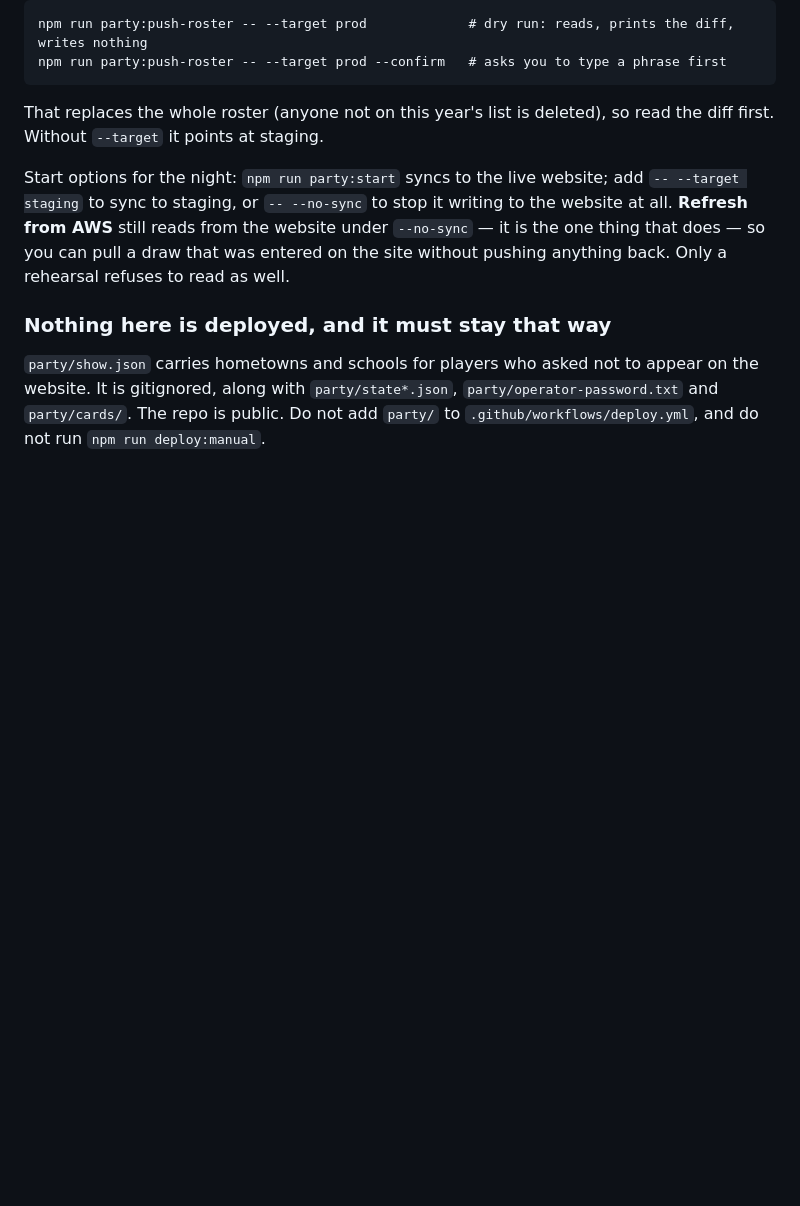
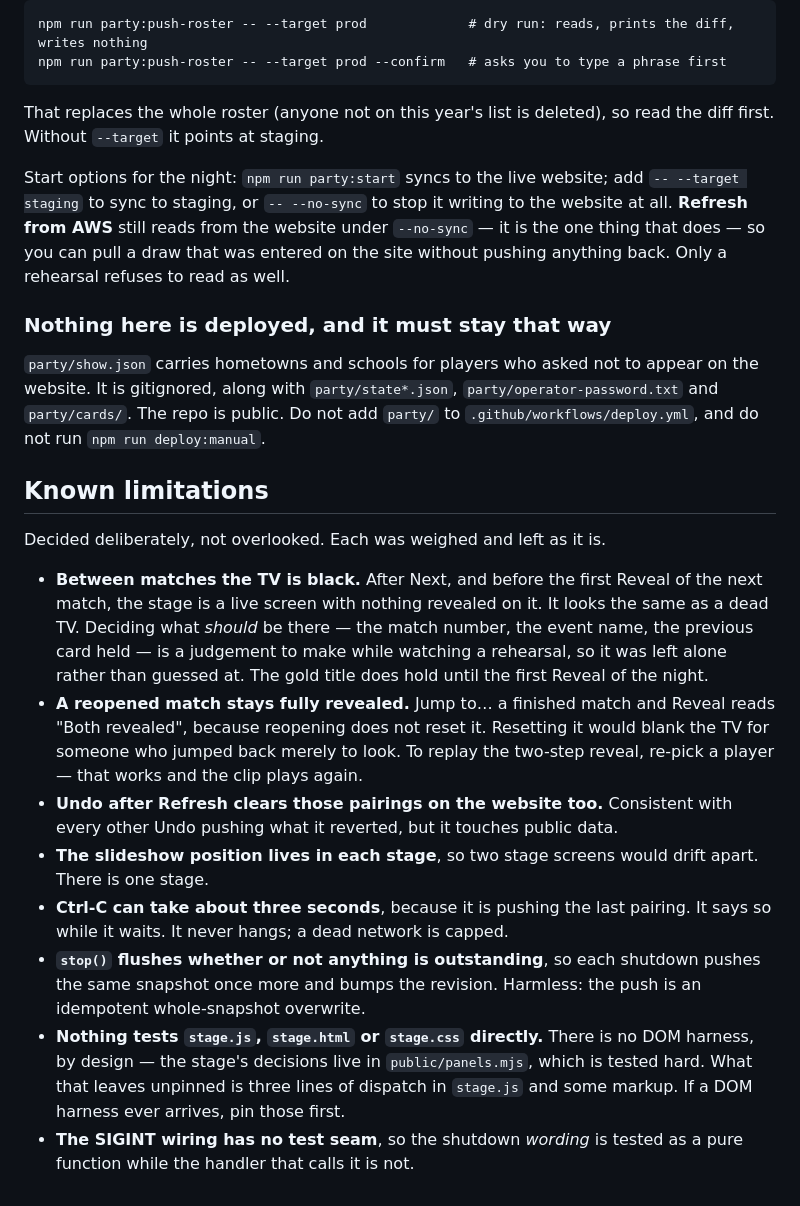
Before and after one commit to Maverik77/international-cup-website, a Markdown page: party/README.md, the part around the change. Rendered like a GitHub page; blank space fills up the shorter version.

Commit message:
docs(party): write the known limitations down where they will be found
Nine things that were weighed and deliberately left alone, including the two
the last review recorded as non-blocking. They were living in a scratch ledger
that is about to be deleted; the runbook is where whoever next touches this
will look, and "decided deliberately, not overlooked" is the part that does not
survive in a diff.

Co-Authored-By: Claude Opus 5 (1M context) <noreply@anthropic.com>
Claude-Session: https://claude.ai/code/session_013XspHF9gopSSxm6j3nkjGb

```diff
--- a/party/README.md
+++ b/party/README.md
@@ -128,3 +128,33 @@ to read as well.
 appear on the website. It is gitignored, along with `party/state*.json`,
 `party/operator-password.txt` and `party/cards/`. The repo is public. Do not add
 `party/` to `.github/workflows/deploy.yml`, and do not run `npm run deploy:manual`.
+
+## Known limitations
+
+Decided deliberately, not overlooked. Each was weighed and left as it is.
+
+- **Between matches the TV is black.** After Next, and before the first Reveal
+  of the next match, the stage is a live screen with nothing revealed on it. It
+  looks the same as a dead TV. Deciding what *should* be there — the match
+  number, the event name, the previous card held — is a judgement to make while
+  watching a rehearsal, so it was left alone rather than guessed at. The gold
+  title does hold until the first Reveal of the night.
+- **A reopened match stays fully revealed.** Jump to… a finished match and
+  Reveal reads "Both revealed", because reopening does not reset it. Resetting
+  it would blank the TV for someone who jumped back merely to look. To replay
+  the two-step reveal, re-pick a player — that works and the clip plays again.
+- **Undo after Refresh clears those pairings on the website too.** Consistent
+  with every other Undo pushing what it reverted, but it touches public data.
+- **The slideshow position lives in each stage**, so two stage screens would
+  drift apart. There is one stage.
+- **Ctrl-C can take about three seconds**, because it is pushing the last
+  pairing. It says so while it waits. It never hangs; a dead network is capped.
+- **`stop()` flushes whether or not anything is outstanding**, so each shutdown
+  pushes the same snapshot once more and bumps the revision. Harmless: the push
+  is an idempotent whole-snapshot overwrite.
+- **Nothing tests `stage.js`, `stage.html` or `stage.css` directly.** There is no
+  DOM harness, by design — the stage's decisions live in `public/panels.mjs`,
+  which is tested hard. What that leaves unpinned is three lines of dispatch in
+  `stage.js` and some markup. If a DOM harness ever arrives, pin those first.
+- **The SIGINT wiring has no test seam**, so the shutdown *wording* is tested as
+  a pure function while the handler that calls it is not.
```
